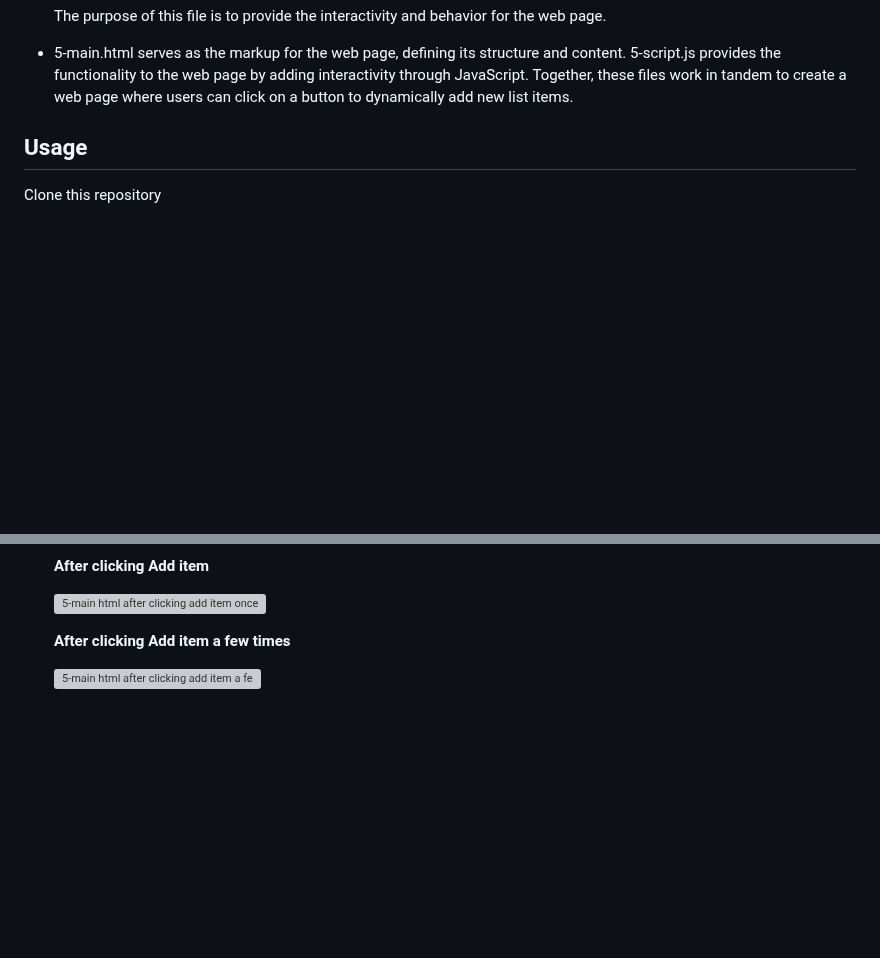
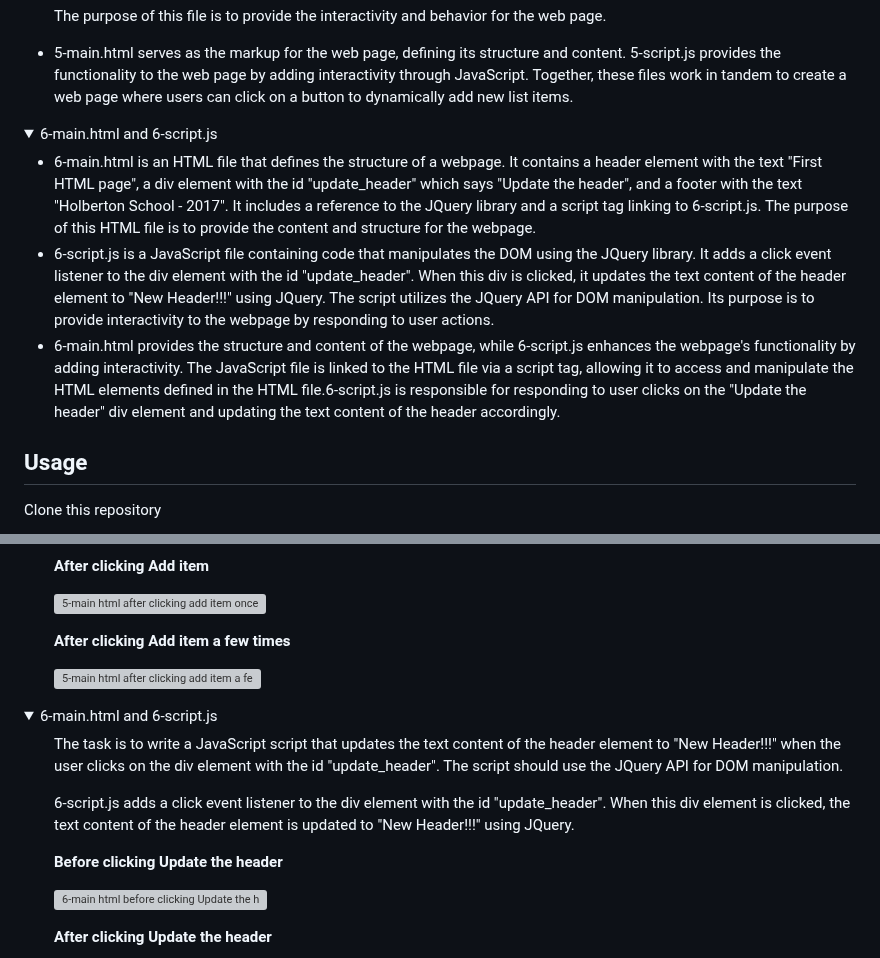
Before and after one commit to ThatsVie/atlas-higher_level_programming, a Markdown page: javascript-web_jquery/README.md, 2 parts joined by grey strips. GitHub-like rendering; folded sections open; blank space fills up the shorter version; grey boxes are pictures that could not be loaded.

```diff
--- a/javascript-web_jquery/README.md
+++ b/javascript-web_jquery/README.md
@@ -224,6 +224,17 @@ The purpose of this file is to provide the interactivity and behavior for the we
 Together, these files work in tandem to create a web page where users can click on a button to dynamically add new list items.
 </ul> </li> </details>
 
+<details>
+<summary>6-main.html and 6-script.js</summary>
+<ul>
+  <li>
+6-main.html is an HTML file that defines the structure of a webpage. It contains a header element with the text "First HTML page", a div element with the id "update_header" which says "Update the header", and a footer with the text "Holberton School - 2017". It includes a reference to the JQuery library and a script tag linking to 6-script.js. The purpose of this HTML file is to provide the content and structure for the webpage. </li>
+
+<li>6-script.js is a JavaScript file containing code that manipulates the DOM using the JQuery library. It adds a click event listener to the div element with the id "update_header". When this div is clicked, it updates the text content of the header element to "New Header!!!" using JQuery. The script utilizes the JQuery API for DOM manipulation. Its purpose is to provide interactivity to the webpage by responding to user actions.</li>
+
+<li>6-main.html provides the structure and content of the webpage, while 6-script.js enhances the webpage's functionality by adding interactivity. The JavaScript file is linked to the HTML file via a script tag, allowing it to access and manipulate the HTML elements defined in the HTML file.6-script.js is responsible for responding to user clicks on the "Update the header" div element and updating the text content of the header accordingly.
+</ul> </li> </details>
+
 ## Usage
 
 Clone this repository
@@ -373,3 +384,18 @@ The task requires writing a JavaScript script that adds a new li element contain
 
 </ul>  </details>
 
+<details>
+<summary> 6-main.html and 6-script.js  </summary>
+<ul>
+
+The task is to write a JavaScript script that updates the text content of the header element to "New Header!!!" when the user clicks on the div element with the id "update_header". The script should use the JQuery API for DOM manipulation.
+
+6-script.js adds a click event listener to the div element with the id "update_header". When this div element is clicked, the text content of the header element is updated to "New Header!!!" using JQuery.
+
+**Before clicking Update the header**
+
+![6-main html before clicking Update the header](https://github.com/ThatsVie/atlas-higher_level_programming/assets/143755961/e81ac7ac-6029-4628-bbd4-b2b2dcb315b4)
+
+
+**After clicking Update the header**
+
```
Also changed, not shown: other parts of javascript-web_jquery/README.md (+3 -0 lines).
